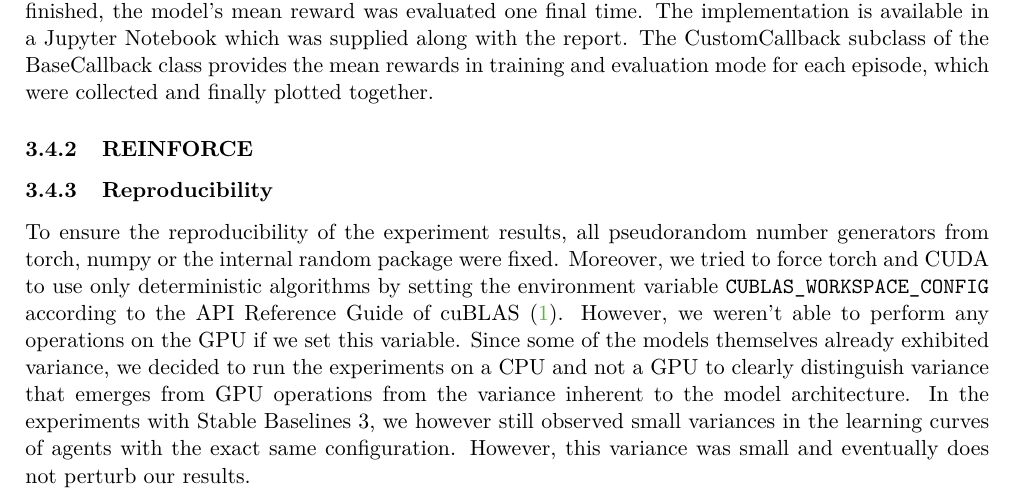
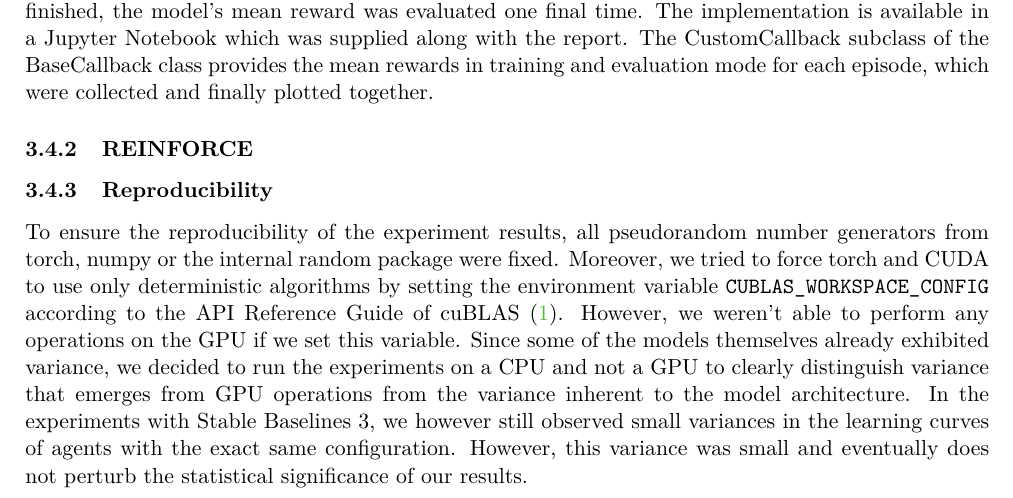
Before and after one commit to lukas-ruettgers/lunar-lander, a LaTeX document (report/ml_report.tex): part of page 8 of 12, cut so that both start at the same text. Compiled offline with pdfLaTeX.

Commit message:
Small adjustment in formulations.

```diff
--- a/report/ml_report.tex
+++ b/report/ml_report.tex
@@ -352,7 +352,7 @@
 	\subsubsection{Reproducibility}
 	To ensure the reproducibility of the experiment results, all pseudorandom number generators from torch, numpy or the internal random package were fixed. Moreover, we tried to force torch and CUDA to use only deterministic algorithms by setting the environment variable \texttt{CUBLAS\_WORKSPACE\_CONFIG} according to the API Reference Guide of cuBLAS \cite{Nvid.CUDA}. However, we weren't able to perform any operations on the GPU if we set this variable.
 	Since some of the models themselves already exhibited variance, we decided to run the experiments on a CPU and not a GPU to clearly distinguish variance that emerges from GPU operations from the variance inherent to the model architecture.
-	In the experiments with Stable Baselines 3, we however still observed small variances in the learning curves of agents with the exact same configuration. However, this variance was small and eventually does not perturb our results.
+	In the experiments with Stable Baselines 3, we however still observed small variances in the learning curves of agents with the exact same configuration. However, this variance was small and eventually does not perturb the statistical significance of our results.
 	\section{Experiment Results}
 	\subsection{PPO}
 	\begin{figure}[H]
```
Also changed, not shown: report/ml_report.pdf, 2 other files.
